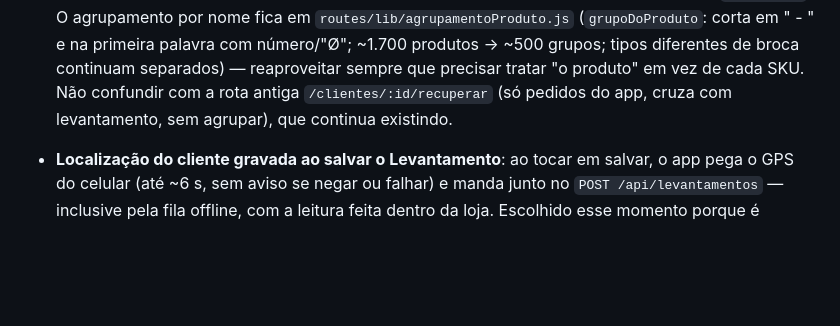
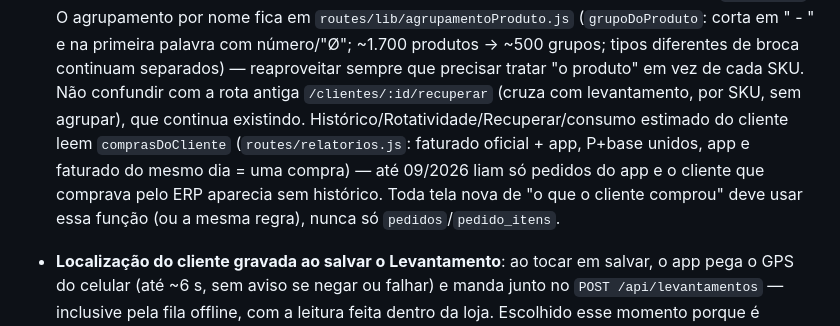
Before and after one commit to russomichelrusso-debug/appdb, a Markdown page: CLAUDE.md, the part around the change. Drawn GitHub-style; blank space fills up the shorter version.

Commit message:
CLAUDE.md: histórico do cliente vem de comprasDoCliente (oficial + app)
Co-Authored-By: Claude Opus 5.5 <noreply@anthropic.com>
Claude-Session: https://claude.ai/code/session_01RCfYRZR15AqaNtbN4qo8GL

```diff
--- a/CLAUDE.md
+++ b/CLAUDE.md
@@ -111,8 +111,12 @@ Supabase, sem PR — não é mudança de código.
   `routes/lib/agrupamentoProduto.js` (`grupoDoProduto`: corta em " - " e na primeira palavra
   com número/"Ø"; ~1.700 produtos → ~500 grupos; tipos diferentes de broca continuam separados)
   — reaproveitar sempre que precisar tratar "o produto" em vez de cada SKU. Não confundir com a
-  rota antiga `/clientes/:id/recuperar` (só pedidos do app, cruza com levantamento, sem
-  agrupar), que continua existindo.
+  rota antiga `/clientes/:id/recuperar` (cruza com levantamento, por SKU, sem agrupar), que
+  continua existindo. Histórico/Rotatividade/Recuperar/consumo estimado do cliente leem
+  `comprasDoCliente` (`routes/relatorios.js`: faturado oficial + app, P+base unidos, app e
+  faturado do mesmo dia = uma compra) — até 09/2026 liam só pedidos do app e o cliente que
+  comprava pelo ERP aparecia sem histórico. Toda tela nova de "o que o cliente comprou" deve
+  usar essa função (ou a mesma regra), nunca só `pedidos`/`pedido_itens`.
 - **Localização do cliente gravada ao salvar o Levantamento**: ao tocar em salvar, o app pega o
   GPS do celular (até ~6 s, sem aviso se negar ou falhar) e manda junto no `POST
   /api/levantamentos` — inclusive pela fila offline, com a leitura feita dentro da loja. Escolhido
```
